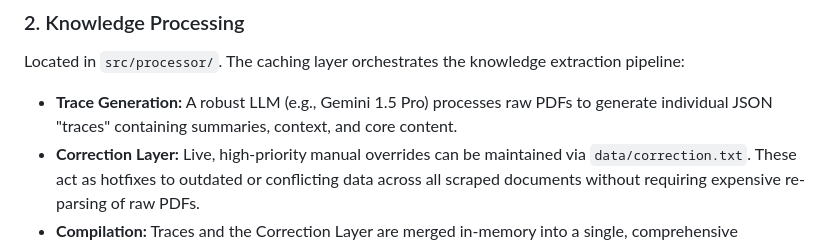
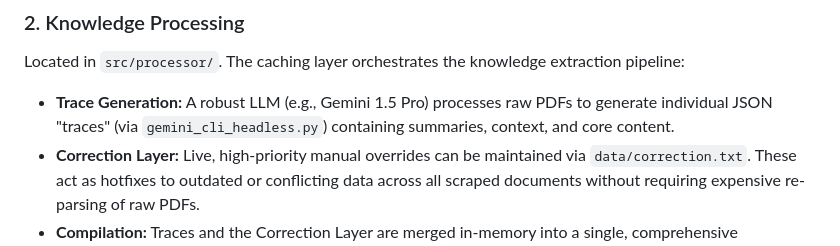
Before and after one commit to jarek108/fdds, a Markdown page: README.md, the part around the change. GitHub-like rendering.

Commit message:
docs: update README with gemini_cli_headless details

```diff
--- a/README.md
+++ b/README.md
@@ -21,7 +21,7 @@ Located in `src/scraper/`. These scripts securely interact with the FDDS website
 
 ### 2. Knowledge Processing
 Located in `src/processor/`. The caching layer orchestrates the knowledge extraction pipeline:
-* **Trace Generation:** A robust LLM (e.g., Gemini 1.5 Pro) processes raw PDFs to generate individual JSON "traces" containing summaries, context, and core content.
+* **Trace Generation:** A robust LLM (e.g., Gemini 1.5 Pro) processes raw PDFs to generate individual JSON "traces" (via `gemini_cli_headless.py`) containing summaries, context, and core content.
 * **Correction Layer:** Live, high-priority manual overrides can be maintained via `data/correction.txt`. These act as hotfixes to outdated or conflicting data across all scraped documents without requiring expensive re-parsing of raw PDFs.
 * **Compilation:** Traces and the Correction Layer are merged in-memory into a single, comprehensive Markdown text block.
 * **Master Session Initialization:** The final compiled knowledge base is injected into the LLM context to establish the cached master session (`master_session.json`). To prevent hallucinated titles, the LLM is instructed to only return raw references like `[doc_1]`.
```
